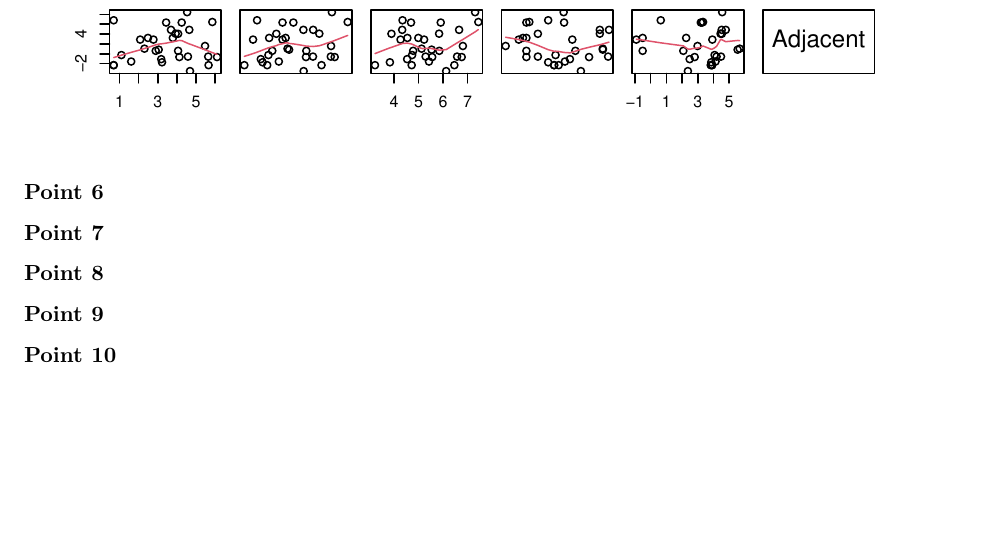
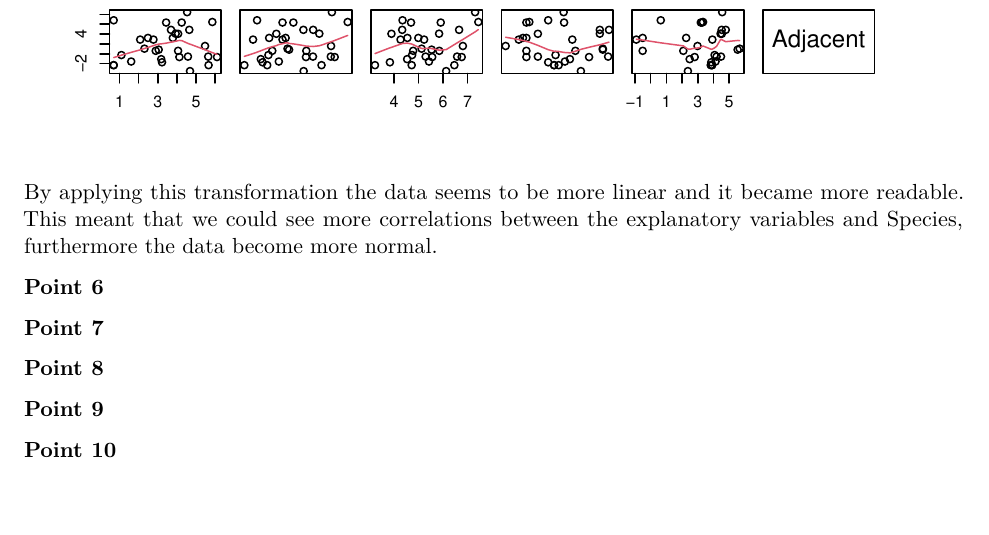
Before and after one commit to Longi94/edda-assignments, an R Markdown document (assign5/report.Rmd): part of page 12 of 12, cut so that both start at the same text. Rendered offline with R 4.5, knitr and Pandoc, then LaTeX, with nearby package versions.

Commit message:
points 5 desc

````diff
--- a/assign5/report.Rmd
+++ b/assign5/report.Rmd
@@ -109,6 +109,10 @@ pairs(log(galapagos), panel=panel.smooth)
 ```
 
 
+By applying this transformation the data seems to be more linear and it became more readable. This meant that we could see more correlations between the explanatory variables and Species, furthermore the data become more normal.
+
+
+
 **Point 6**
 
 **Point 7**
````
